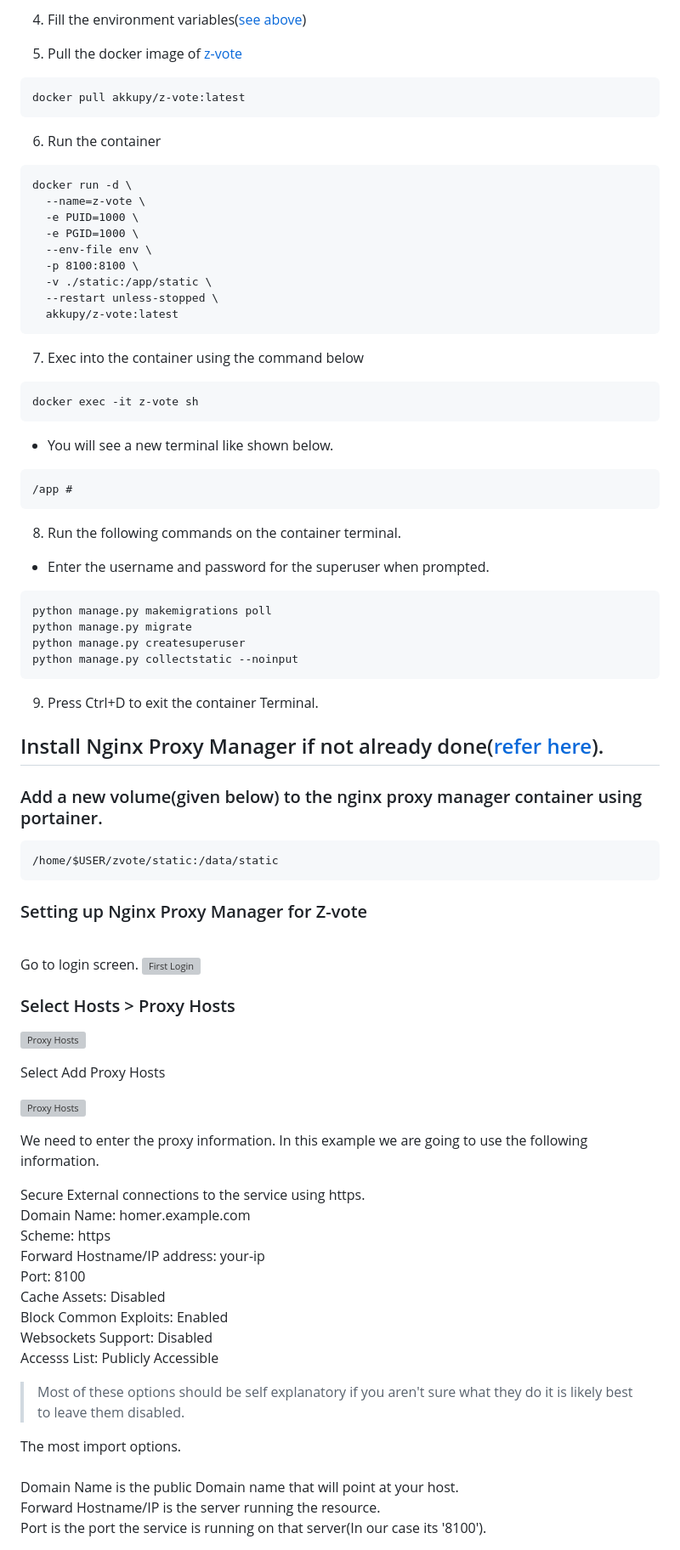
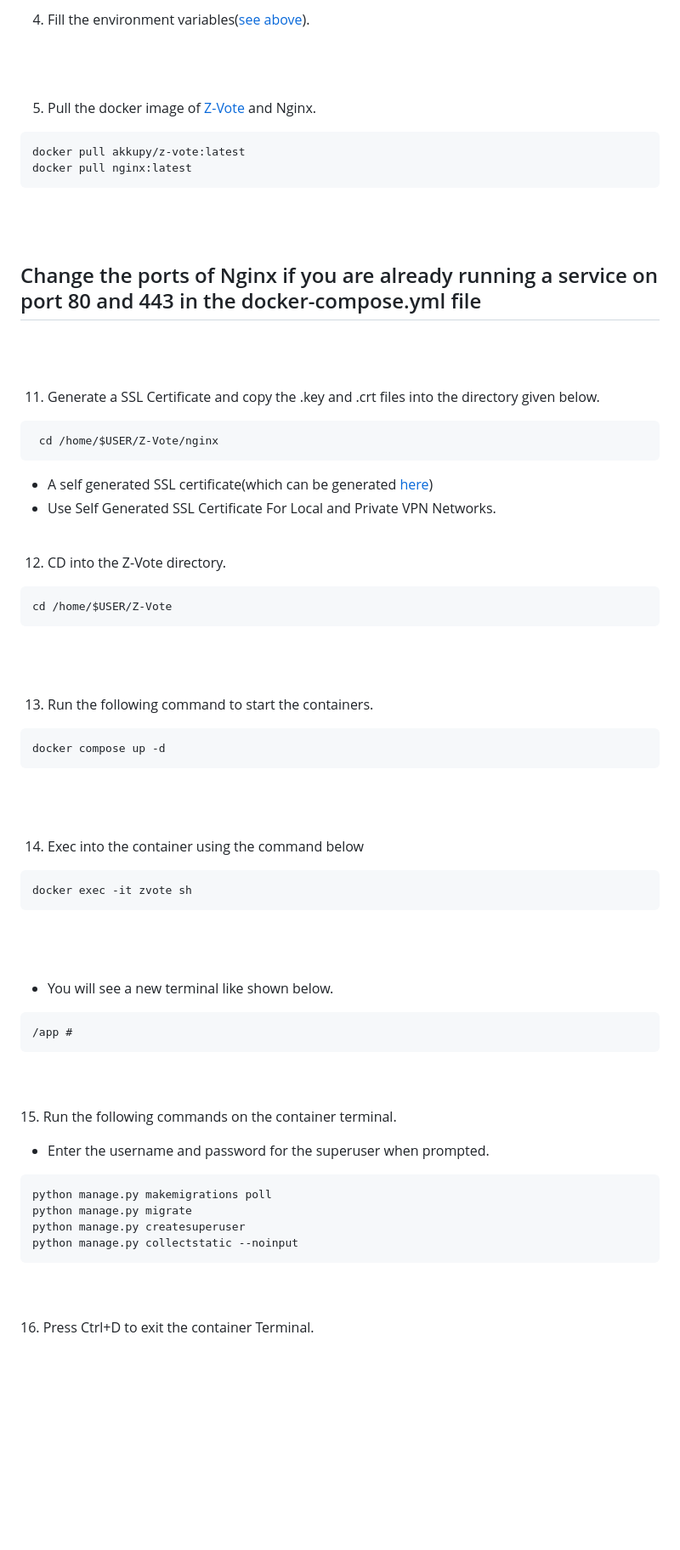
Before and after one commit to akkupy/Z-Vote, a Markdown page: README.md, the part around the change printed below. Shown: that part at 85% size. Drawn GitHub-style; blank space fills up the shorter version; grey boxes are pictures that could not be loaded.

````diff
--- a/README.md
+++ b/README.md
@@ -73,37 +97,57 @@ sudo nano env
 
-4. Fill the environment variables([see above](https://github.com/akkupy/Z-Vote/tree/production#mandatory-configs))
+4. Fill the environment variables([see above](https://github.com/akkupy/Z-Vote/tree/production#mandatory-configs)).
 
-5. Pull the docker image of [z-vote](https://hub.docker.com/r/akkupy/z-vote)
+<br><br>
+
+5. Pull the docker image of [Z-Vote](https://hub.docker.com/r/akkupy/z-vote) and Nginx.
 
 ```
 docker pull akkupy/z-vote:latest
+docker pull nginx:latest
 ```
-6. Run the container
+<br><br>
+
+## Change the ports of Nginx if you are already running a service on port 80 and 443 in the docker-compose.yml file
+
+<br><br>
+
+
+11. Generate a SSL Certificate and copy the .key and .crt files into the directory given below.
 
 ```
-docker run -d \
-  --name=z-vote \
-  -e PUID=1000 \
-  -e PGID=1000 \
-  --env-file env \
-  -p 8100:8100 \
-  -v ./static:/app/static \
-  --restart unless-stopped \
-  akkupy/z-vote:latest
+ cd /home/$USER/Z-Vote/nginx
 ```
+* A self generated SSL certificate(which can be generated [here](https://github.com/akkupy/Self_Signed_SSL_Cerificate))
+* Use Self Generated SSL Certificate For Local and Private VPN Networks.
+<br><br>
 
-7. Exec into the container using the command below
+12. CD into the Z-Vote directory.
 
 ```
-docker exec -it z-vote sh
+cd /home/$USER/Z-Vote
 ```
+<br><br>
+
+13. Run the following command to start the containers.
+
+```
+docker compose up -d
+```
+<br><br>
+
+14. Exec into the container using the command below
+
+```
+docker exec -it zvote sh
+```
+<br><br>
 * You will see a new terminal like shown below.
 
 ```
 /app #
 ```
-
-8. Run the following commands on the container terminal.
+<br><br>
+15. Run the following commands on the container terminal.
 
 * Enter the username and password for the superuser when prompted.
 
@@ -113,47 +157,7 @@ python manage.py migrate
 python manage.py createsuperuser
 python manage.py collectstatic --noinput
 ```
-9. Press Ctrl+D to exit the container Terminal.
-
-## Install Nginx Proxy Manager if not already done([refer here](https://github.com/akkupy/Homelab/blob/main/docs/nginx_proxy_manager.md)).
-
-### Add a new volume(given below) to the nginx proxy manager container using portainer.
-
-```
-/home/$USER/zvote/static:/data/static
-```
-
-### Setting up Nginx Proxy Manager for Z-vote
-<br>
-
-Go to login screen.
-![First Login](https://raw.githubusercontent.com/akkupy/Homelab/main/images/nginx-proxy-manager-First-Login.png)
-
-### Select Hosts > Proxy Hosts
-
-![Proxy Hosts](https://raw.githubusercontent.com/akkupy/Homelab/main/images/nginx-proxy-manager-Proxy-Host.png)
-
-Select Add Proxy Hosts
-
-![Proxy Hosts](https://raw.githubusercontent.com/akkupy/Homelab/main/images/nginx-proxy-manager-Menu-Add-Proxy-Host.png)
-
-We need to enter the proxy information.  In this example we are going to use the following information.
-
-Secure External connections to the service using https.<br>
-Domain Name: homer.example.com<br>
-Scheme: https<br>
-Forward Hostname/IP address: your-ip<br>
-Port: 8100<br>
-Cache Assets: Disabled<br>
-Block Common Exploits: Enabled<br>
-Websockets Support: Disabled<br>
-Accesss List: Publicly Accessible<br>
-
-> Most of these options should be self explanatory if you aren't sure what they do it is likely best to leave them disabled.
-
-The most import options.<br>
-Domain Name is the public Domain name that will point at your host.<br>
-Forward Hostname/IP is the server running the resource.<br>
-Port is the port the service is running on that server(In our case its '8100').<br>
+<br><br>
+16. Press Ctrl+D to exit the container Terminal.
 
 
````
Also changed, not shown: other parts of README.md (+41 -49 lines).
